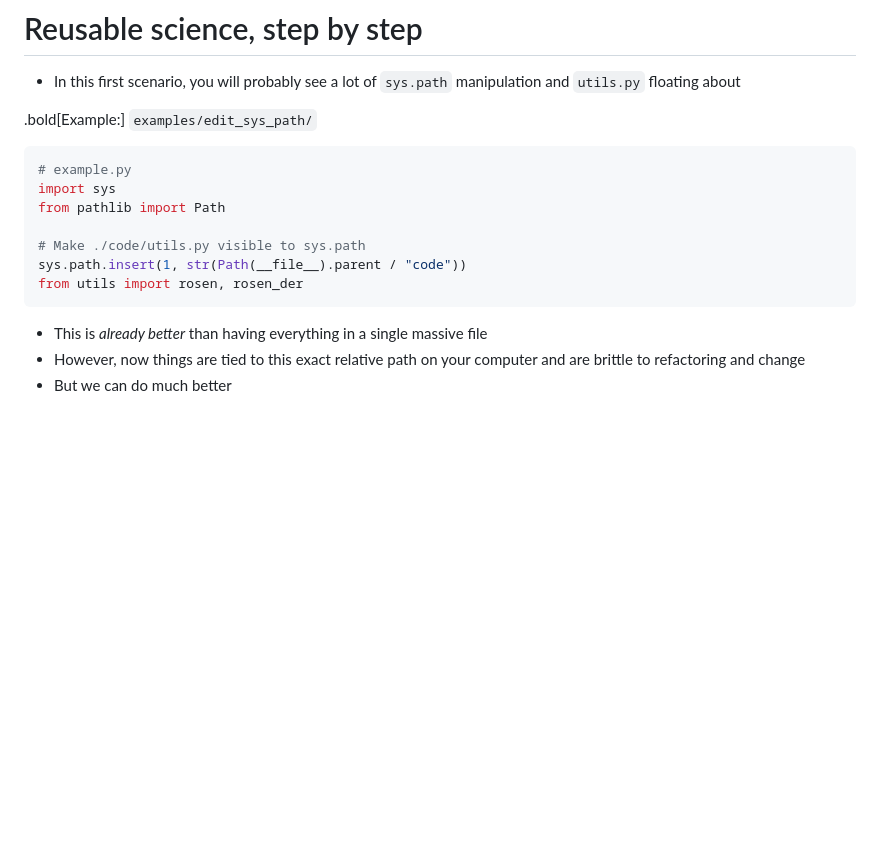
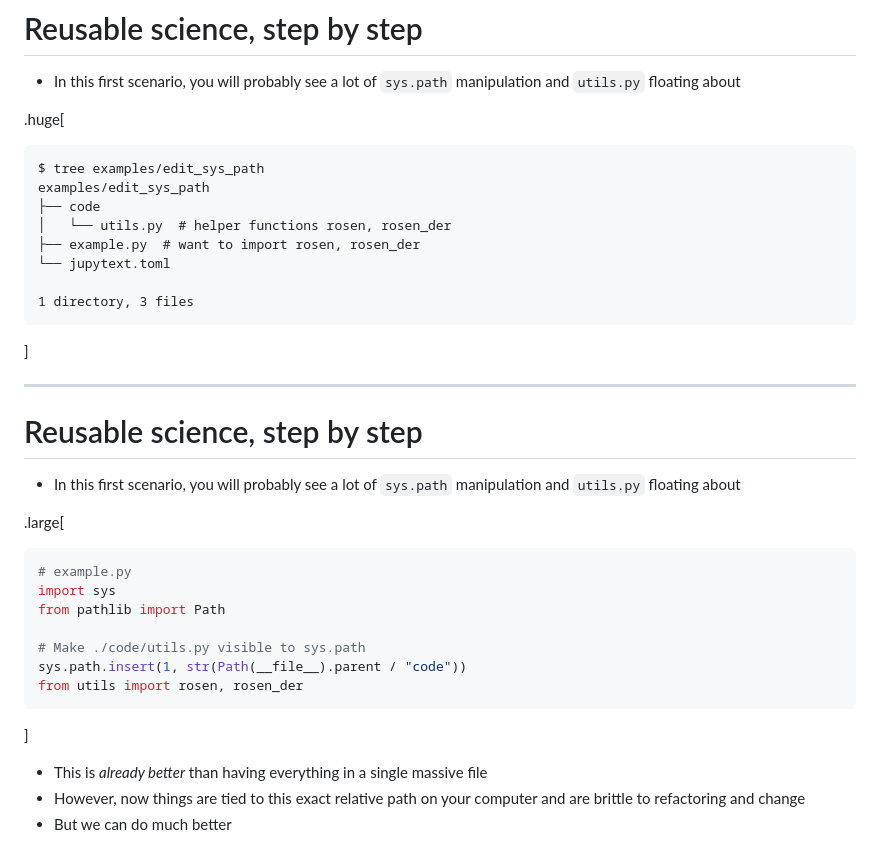
Before and after one commit to matthewfeickert-talks/talk-odsl-forum-seminar-2023, a Markdown page: talk.md, the part around the change. GitHub-like rendering; blank space fills up the shorter version.

Commit message:
Add simplest example

````diff
--- a/talk.md
+++ b/talk.md
@@ -85,8 +85,25 @@ Princeton University, The Executable Books Project
 
 * In this first scenario, you will probably see a lot of `sys.path` manipulation and `utils.py` floating about
 
-.bold[Example:] `examples/edit_sys_path/`
+.huge[
+```
+$ tree examples/edit_sys_path
+examples/edit_sys_path
+├── code
+│   └── utils.py  # helper functions rosen, rosen_der
+├── example.py  # want to import rosen, rosen_der
+└── jupytext.toml
 
+1 directory, 3 files
+```
+]
+
+---
+# Reusable science, step by step
+
+* In this first scenario, you will probably see a lot of `sys.path` manipulation and `utils.py` floating about
+
+.large[
 ```python
 # example.py
 import sys
@@ -96,6 +113,7 @@ from pathlib import Path
 sys.path.insert(1, str(Path(__file__).parent / "code"))
 from utils import rosen, rosen_der
 ```
+]
 
 * This is _already better_ than having everything in a single massive file
 * However, now things are tied to this exact relative path on your computer and are brittle to refactoring and change
````
